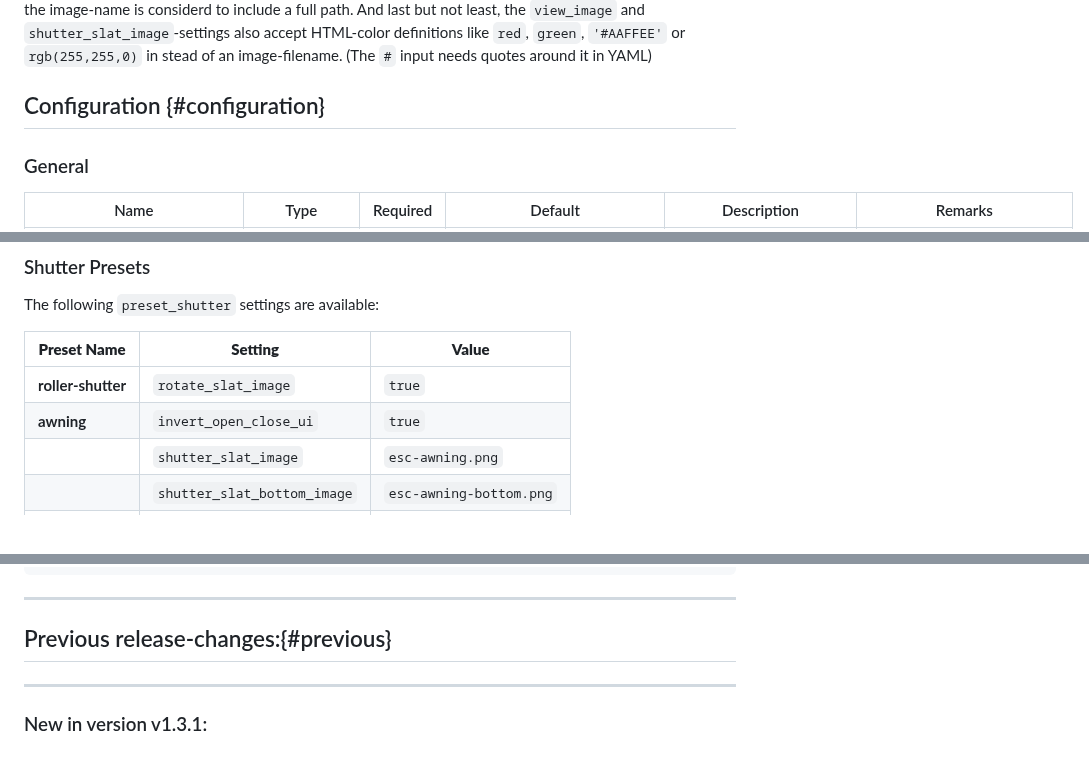
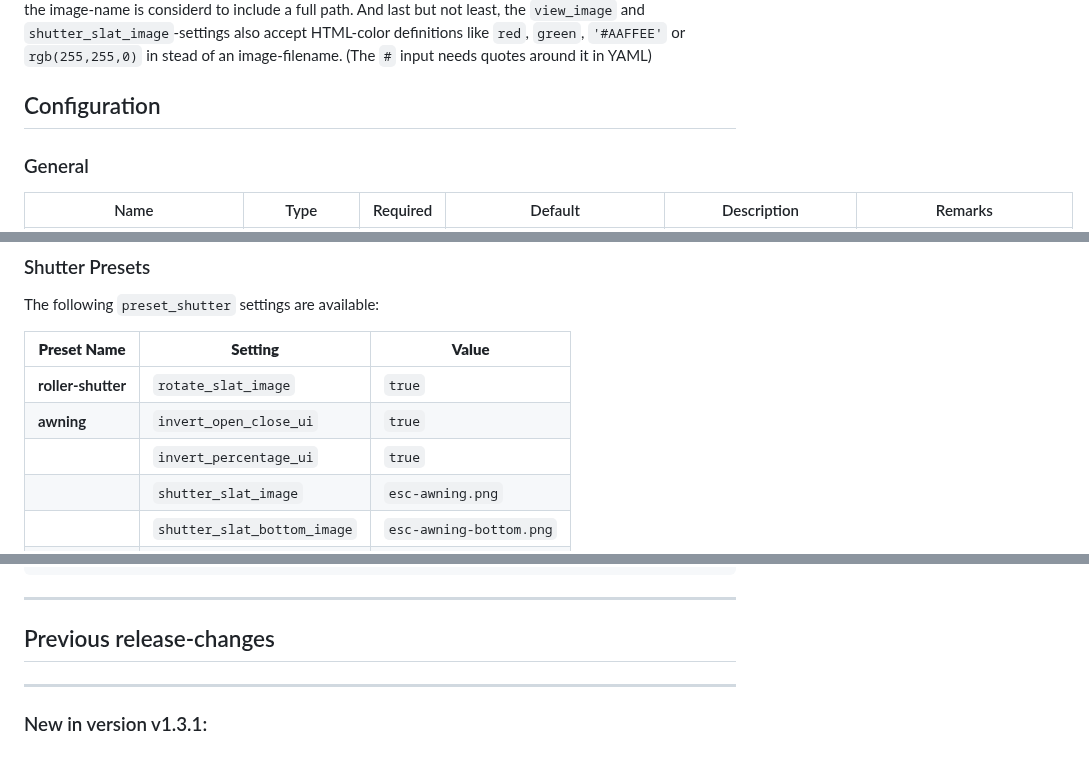
Before and after one commit to marcelhoogantink/enhanced-shutter-card, a Markdown page: README.md, 3 parts joined by grey strips. GitHub-like rendering.

Commit message:
Update README.md and versioning: correct section links, add invert_percentage_ui setting, and finalize version to v1.4.0; add tilt image asset.

````diff
--- a/README.md
+++ b/README.md
@@ -126,7 +126,7 @@ The default map-setting can be found in the Configuration-info below.
 It is also possible to enter a full path in the imagename itself. When a '/' is found in the image-name, the image-name is considerd to include a full path.
 And last but not least, the `view_image` and `shutter_slat_image`-settings also accept HTML-color definitions like `red`, `green`, `'#AAFFEE'` or `rgb(255,255,0)` in stead of an image-filename. (The `#` input needs quotes around it in YAML)
 
-## Configuration {#configuration}
+## Configuration
 
 ### General
 
@@ -234,6 +234,7 @@ The following `preset_shutter` settings are available:
 | ---------------- | ----------------------------- | ------------------------- |
 | **roller-shutter** | `rotate_slat_image`         | `true`                    |
 | **awning**         | `invert_open_close_ui`      | `true`                    |
+|                    | `invert_percentage_ui`      | `true`                    |
 |                    | `shutter_slat_image`        | `esc-awning.png`          |
 |                    | `shutter_slat_bottom_image` | `esc-awning-bottom.png`   |
 |                    | `bottom_offset_pct`         | `50`                      |
@@ -299,7 +300,7 @@ entities:
 ```
 
 ---
-## Previous release-changes:{#previous}
+## Previous release-changes
 ---
 ### New in version v1.3.1:
 
````
Also changed, not shown: other parts of README.md (+1 -1 lines), dist/images/tilt.png (added), 1 other file.
